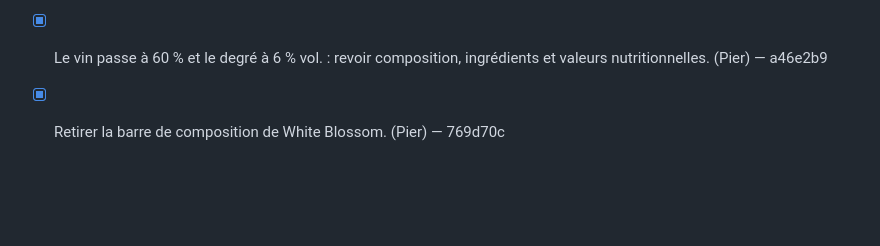
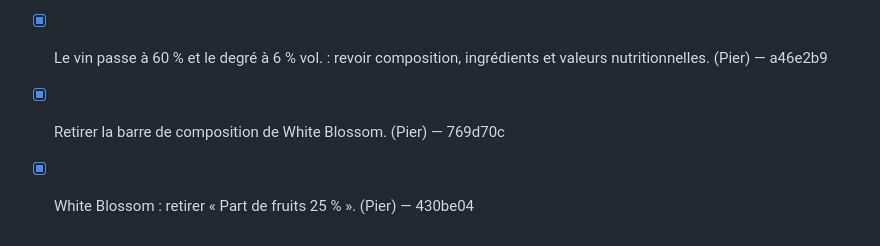
Before and after one commit to PvParisi/UE5, a Markdown page: docs/retours.md, the part around the change. GitHub-like rendering; blank space fills up the shorter version.

Commit message:
Retours: « Part de fruits » spuntato
Co-Authored-By: Claude Opus 5.5 <noreply@anthropic.com>

```diff
--- a/docs/retours.md
+++ b/docs/retours.md
@@ -36,3 +36,4 @@
 - [x] Nouvelles recettes et noms validés (Mango, White Blossom), avec valeurs nutritionnelles mises à jour pour chaque goût. (Pier) — d7ecaba
 - [x] Le vin passe à 60 % et le degré à 6 % vol. : revoir composition, ingrédients et valeurs nutritionnelles. (Pier) — a46e2b9
 - [x] Retirer la barre de composition de White Blossom. (Pier) — 769d70c
+- [x] White Blossom : retirer « Part de fruits 25 % ». (Pier) — 430be04
```
